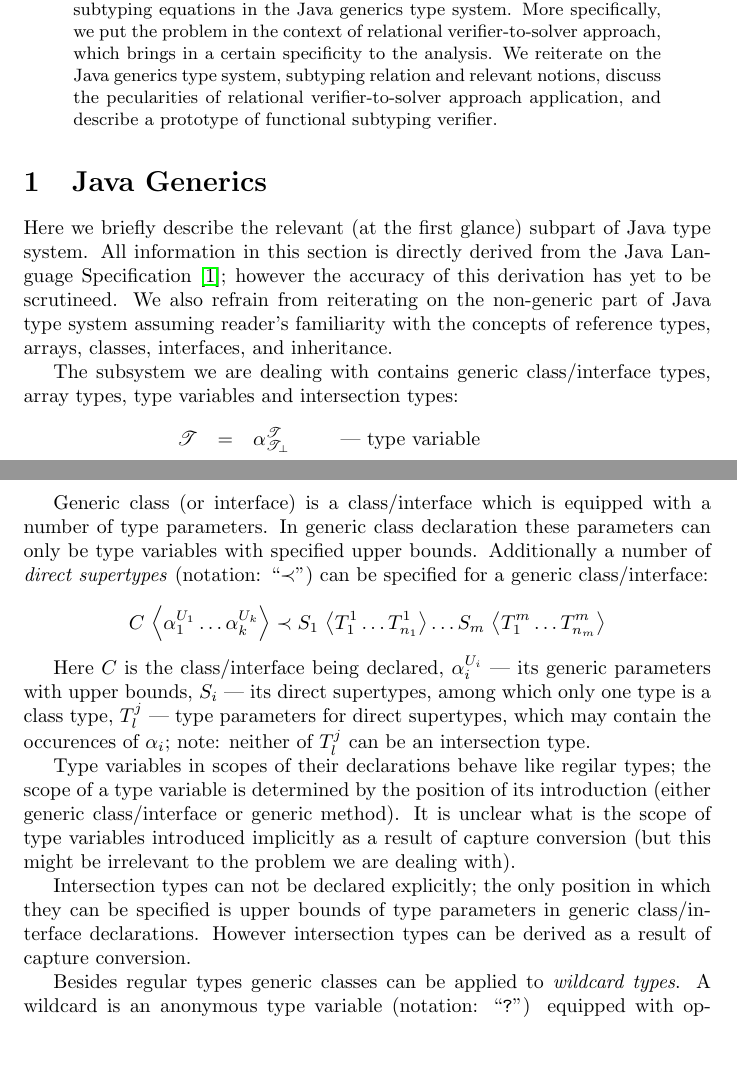
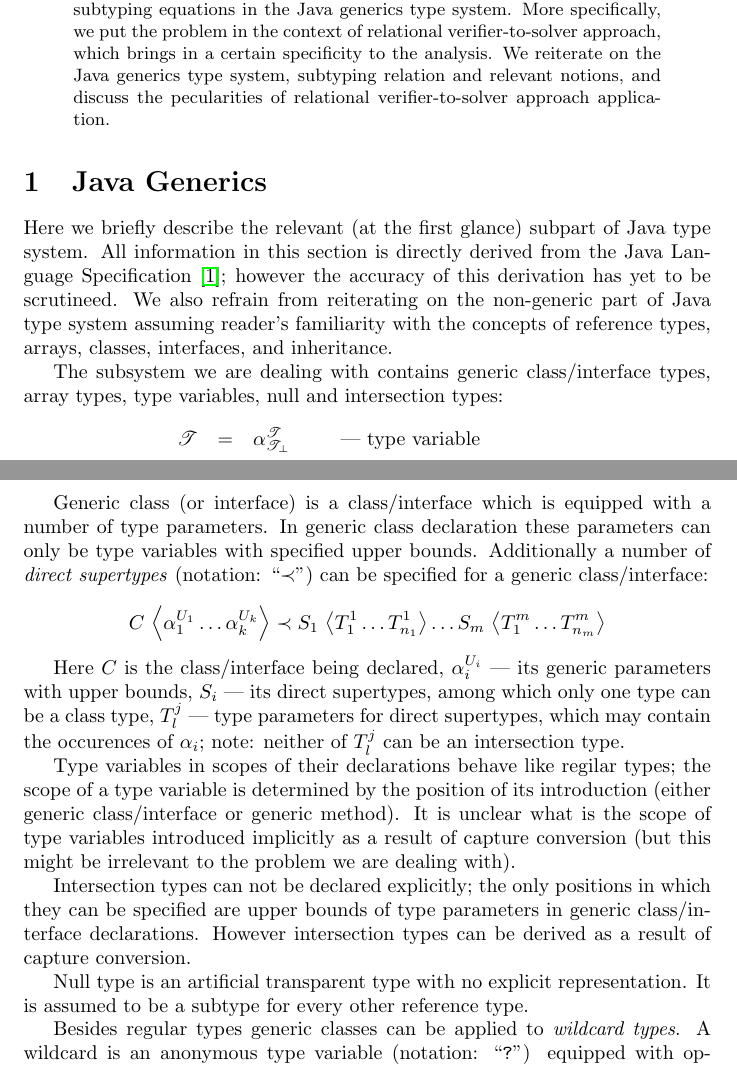
Before and after one commit to PLTools/JGS, a LaTeX paper (doc/type-solver.tex): two parts of pages 1 and 2 of 4, joined at a grey line, cut so that both start at the same text, the shorter picture padded with empty space. Compiled offline with pdfLaTeX.

Commit message:
Zero-iteration

```diff
--- a/doc/type-solver.tex
+++ b/doc/type-solver.tex
@@ -45,8 +45,8 @@
   equations in the Java generics type system. More specifically, we put the
   problem in the context of relational verifier-to-solver approach, which brings in a certain
   specificity to the analysis. We reiterate on the Java generics type system, subtyping
-  relation and relevant notions, discuss the pecularities of relational verifier-to-solver
-  approach application, and describe a prototype of functional subtyping verifier.
+  relation and relevant notions, and discuss the pecularities of relational verifier-to-solver
+  approach application. %, and describe a prototype of functional subtyping verifier.
 \end{abstract}
 
 \section{Java Generics}
@@ -58,7 +58,7 @@ reiterating on the non-generic part of Java type system assuming reader's famili
 concepts of reference types, arrays, classes, interfaces, and inheritance.
 
 The subsystem we are dealing with contains generic class/interface types, array types,
-type variables and intersection types:
+type variables, null and intersection types:
 
 \[
 \begin{array}{rcll}
@@ -88,7 +88,7 @@ can be specified for a generic class/interface:
 \]
 
 Here $C$ is the class/interface being declared, $\alpha_i^{U_i}$~--- its generic parameters with upper
-bounds, $S_i$~--- its direct supertypes, among which only one type is a class type, $T^j_l$~--- type
+bounds, $S_i$~--- its direct supertypes, among which only one type can be a class type, $T^j_l$~--- type
 parameters for direct supertypes, which may contain the occurences of $\alpha_i$; note: neither of $T^j_l$ can be
 an intersection type.
 
@@ -97,9 +97,12 @@ determined by the position of its introduction (either generic class/interface o
 is unclear what is the scope of type variables introduced implicitly as a result of capture
 conversion (but this might be irrelevant to the problem we are dealing with).
 
-Intersection types can not be declared explicitly; the only position in which they can be specified is
+Intersection types can not be declared explicitly; the only positions in which they can be specified are
 upper bounds of type parameters in generic class/interface declarations. However intersection types can be derived
 as a result of capture conversion.
+
+Null type is an artificial transparent type with no explicit representation. It is assumed to be a subtype for
+every other reference type.
 
 Besides regular types generic classes can be applied to \emph{wildcard types}. A wildcard is an anonymous
 type variable (notation: ``\java{?}'') equipped with optional lower or upper bound which can not be an intersection type.
```
Also changed, not shown: doc/type-solver.tex (4 more changed lines).
